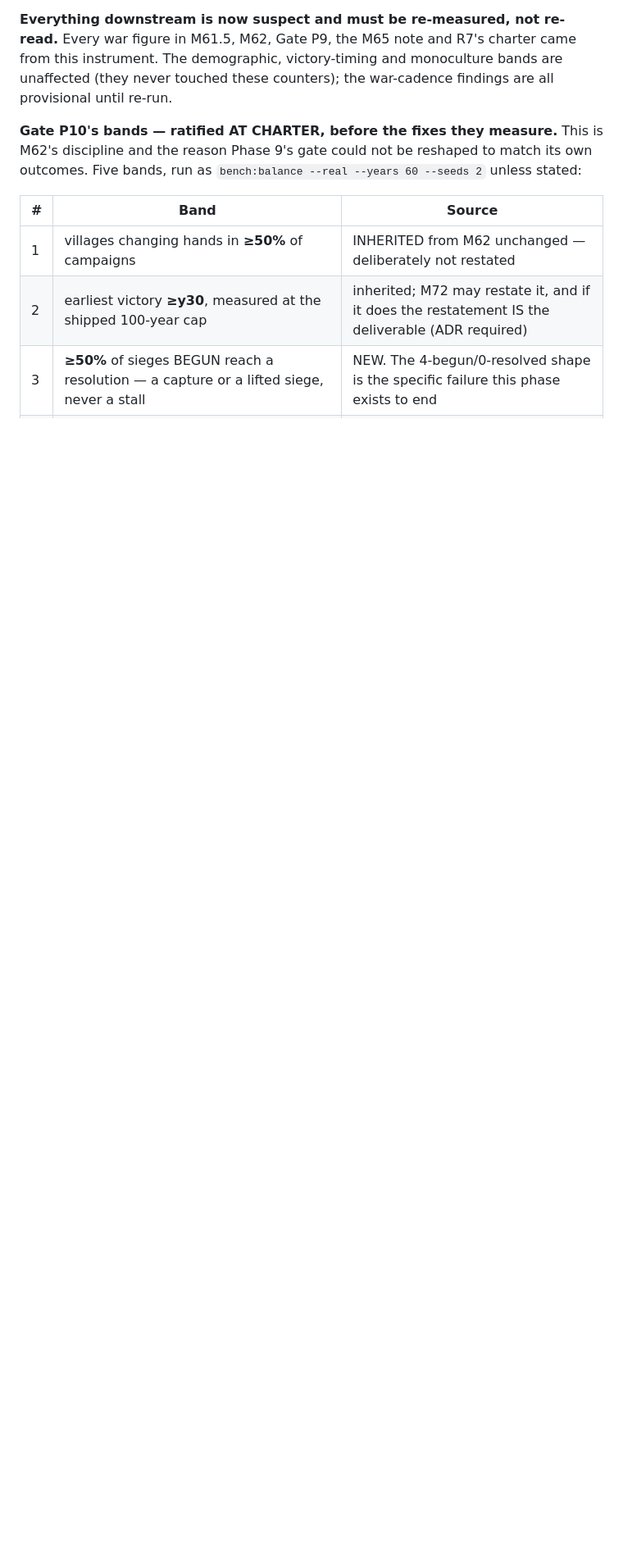
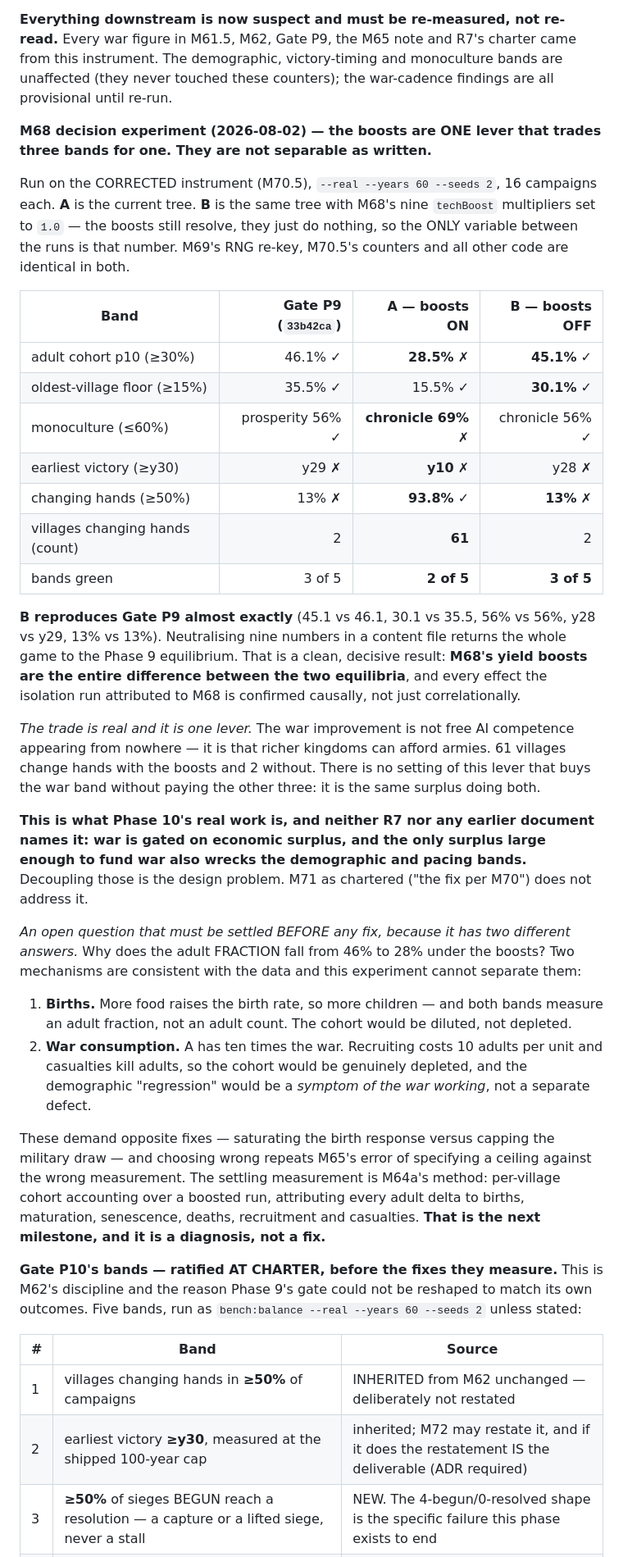
Before and after one commit to jpvlinhares/Crowns-Clay, a Markdown page: docs/design/12-roadmap.md, the part around the change. Shown at 82% size. Drawn GitHub-style; blank space fills up the shorter version.

Commit message:
M68 decision experiment: the boosts trade three bands for one, on one lever
Run on the corrected instrument, --real --years 60 --seeds 2, 16 campaigns
each. A is the current tree; B is the same tree with M68's nine techBoost
multipliers set to 1.0 — the boosts still resolve, they just do nothing, so the
only variable is that number. M69's RNG re-key and M70.5's counters are
identical in both.

                          Gate P9      A (on)     B (off)
  adult cohort p10          46.1%       28.5%       45.1%
  oldest-village floor      35.5%       15.5%       30.1%
  monoculture          prosp. 56%   chron. 69%  chron. 56%
  earliest victory            y29         y10         y28
  changing hands              13%       93.8%         13%
  villages changed              2          61           2
  bands green              3 of 5      2 of 5      3 of 5

B reproduces Gate P9 almost exactly. Neutralising nine numbers in a content
file returns the whole game to the Phase 9 equilibrium — so every effect the
isolation run attributed to M68 is now confirmed causally, not correlationally.

The trade is real and it is ONE lever. The war improvement is not free AI
competence; it is that richer kingdoms can afford armies. 61 villages change
hands with the boosts, 2 without. There is no setting that buys the war band
without paying the other three: the same surplus does both.

That names Phase 10's real work, which no document has so far: war is gated on
economic surplus, and the only surplus large enough to fund war also wrecks the
demographic and pacing bands. Decoupling them is the design problem. M71 as
chartered does not address it.

One question must be settled BEFORE any fix, because it has two opposite
answers. Why does the adult FRACTION fall from 46% to 28%? Either (1) births —
more food, more children, a diluted cohort measured as a fraction; or (2) war
consumption — A has ten times the war, recruiting costs 10 adults per unit and
casualties kill adults, so the cohort is genuinely depleted and the demographic
"regression" is a symptom of the war working. Saturating the birth response and
capping the military draw are opposite fixes, and choosing wrong repeats M65's
error of specifying a ceiling against the wrong measurement. Settling it needs
M64a's method: per-village cohort accounting over a boosted run. That is a
diagnosis milestone, not a fix.

Docs only.

Co-Authored-By: Claude Opus 5 <noreply@anthropic.com>

```diff
--- a/docs/design/12-roadmap.md
+++ b/docs/design/12-roadmap.md
@@ -1541,6 +1541,56 @@ signature of an unreachable keep.
 M61.5, M62, Gate P9, the M65 note and R7's charter came from this instrument. The demographic,
 victory-timing and monoculture bands are unaffected (they never touched these counters); the
 war-cadence findings are all provisional until re-run.
+
+**M68 decision experiment (2026-08-02) — the boosts are ONE lever that trades three bands for one.
+They are not separable as written.**
+
+Run on the CORRECTED instrument (M70.5), `--real --years 60 --seeds 2`, 16 campaigns each. **A** is
+the current tree. **B** is the same tree with M68's nine `techBoost` multipliers set to `1.0` — the
+boosts still resolve, they just do nothing, so the ONLY variable between the runs is that number.
+M69's RNG re-key, M70.5's counters and all other code are identical in both.
+
+| Band | Gate P9 (`33b42ca`) | **A** — boosts ON | **B** — boosts OFF |
+|---|---:|---:|---:|
+| adult cohort p10 (≥30%) | 46.1% ✓ | **28.5%** ✗ | **45.1%** ✓ |
+| oldest-village floor (≥15%) | 35.5% ✓ | 15.5% ✓ | **30.1%** ✓ |
+| monoculture (≤60%) | prosperity 56% ✓ | **chronicle 69%** ✗ | chronicle 56% ✓ |
+| earliest victory (≥y30) | y29 ✗ | **y10** ✗ | y28 ✗ |
+| changing hands (≥50%) | 13% ✗ | **93.8%** ✓ | **13%** ✗ |
+| villages changing hands (count) | 2 | **61** | 2 |
+| bands green | 3 of 5 | **2 of 5** | **3 of 5** |
+
+**B reproduces Gate P9 almost exactly** (45.1 vs 46.1, 30.1 vs 35.5, 56% vs 56%, y28 vs y29, 13% vs
+13%). Neutralising nine numbers in a content file returns the whole game to the Phase 9 equilibrium.
+That is a clean, decisive result: **M68's yield boosts are the entire difference between the two
+equilibria**, and every effect the isolation run attributed to M68 is confirmed causally, not just
+correlationally.
+
+*The trade is real and it is one lever.* The war improvement is not free AI competence appearing
+from nowhere — it is that richer kingdoms can afford armies. 61 villages change hands with the
+boosts and 2 without. There is no setting of this lever that buys the war band without paying the
+other three: it is the same surplus doing both.
+
+**This is what Phase 10's real work is, and neither R7 nor any earlier document names it: war is
+gated on economic surplus, and the only surplus large enough to fund war also wrecks the
+demographic and pacing bands.** Decoupling those is the design problem. M71 as chartered ("the fix
+per M70") does not address it.
+
+*An open question that must be settled BEFORE any fix, because it has two different answers.* Why
+does the adult FRACTION fall from 46% to 28% under the boosts? Two mechanisms are consistent with
+the data and this experiment cannot separate them:
+
+1. **Births.** More food raises the birth rate, so more children — and both bands measure an adult
+   fraction, not an adult count. The cohort would be diluted, not depleted.
+2. **War consumption.** A has ten times the war. Recruiting costs 10 adults per unit and casualties
+   kill adults, so the cohort would be genuinely depleted, and the demographic "regression" would
+   be a *symptom of the war working*, not a separate defect.
+
+These demand opposite fixes — saturating the birth response versus capping the military draw — and
+choosing wrong repeats M65's error of specifying a ceiling against the wrong measurement. The
+settling measurement is M64a's method: per-village cohort accounting over a boosted run, attributing
+every adult delta to births, maturation, senescence, deaths, recruitment and casualties. **That is
+the next milestone, and it is a diagnosis, not a fix.**
 
 **Gate P10's bands — ratified AT CHARTER, before the fixes they measure.** This is M62's discipline
 and the reason Phase 9's gate could not be reshaped to match its own outcomes. Five bands, run as
```
